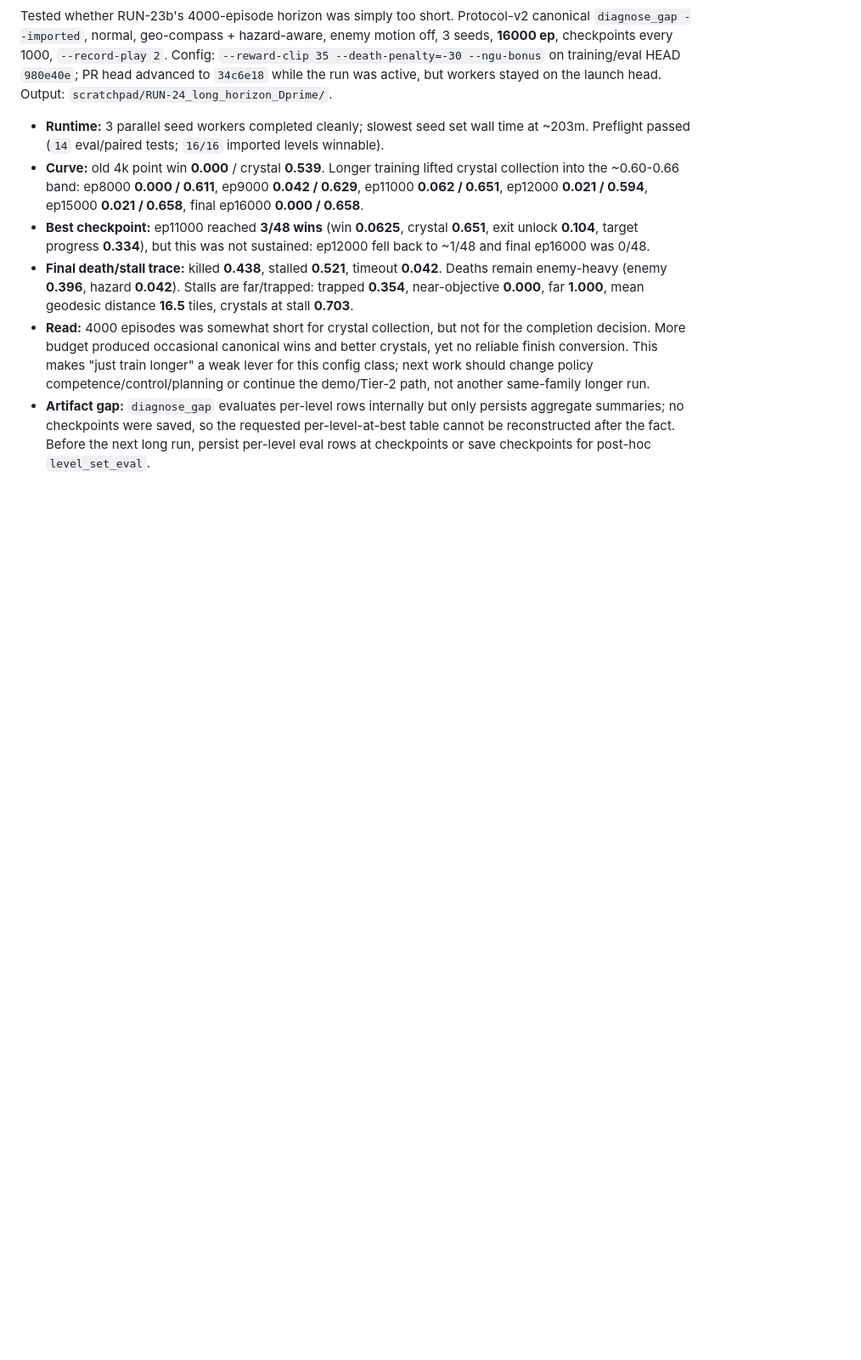
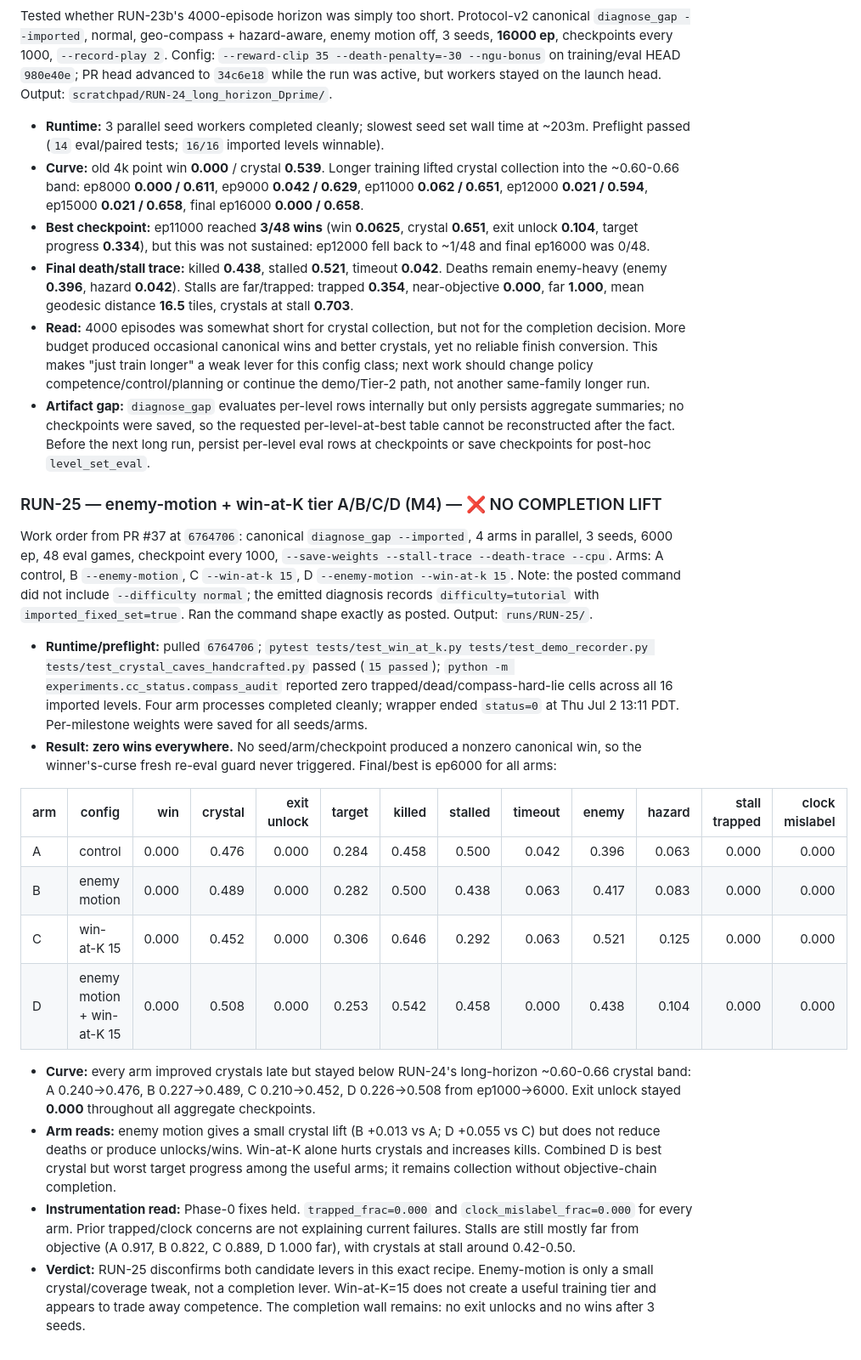
Before and after one commit to jtn0123/NN-Game1, a Markdown page: experiments/cc_status/RUN_LOG.md, the part around the change. Shown at 85% size. GitHub-like rendering; blank space fills up the shorter version.

Commit message:
Log RUN-25 result

```diff
--- a/experiments/cc_status/RUN_LOG.md
+++ b/experiments/cc_status/RUN_LOG.md
@@ -247,3 +247,20 @@ Tested whether RUN-23b's 4000-episode horizon was simply too short. Protocol-v2
 - **Final death/stall trace:** killed **0.438**, stalled **0.521**, timeout **0.042**. Deaths remain enemy-heavy (enemy **0.396**, hazard **0.042**). Stalls are far/trapped: trapped **0.354**, near-objective **0.000**, far **1.000**, mean geodesic distance **16.5** tiles, crystals at stall **0.703**.
 - **Read:** 4000 episodes was somewhat short for crystal collection, but not for the completion decision. More budget produced occasional canonical wins and better crystals, yet no reliable finish conversion. This makes "just train longer" a weak lever for this config class; next work should change policy competence/control/planning or continue the demo/Tier-2 path, not another same-family longer run.
 - **Artifact gap:** `diagnose_gap` evaluates per-level rows internally but only persists aggregate summaries; no checkpoints were saved, so the requested per-level-at-best table cannot be reconstructed after the fact. Before the next long run, persist per-level eval rows at checkpoints or save checkpoints for post-hoc `level_set_eval`.
+
+### RUN-25 — enemy-motion + win-at-K tier A/B/C/D (M4) — ❌ NO COMPLETION LIFT
+Work order from PR #37 at `6764706`: canonical `diagnose_gap --imported`, 4 arms in parallel, 3 seeds, 6000 ep, 48 eval games, checkpoint every 1000, `--save-weights --stall-trace --death-trace --cpu`. Arms: A control, B `--enemy-motion`, C `--win-at-k 15`, D `--enemy-motion --win-at-k 15`. Note: the posted command did not include `--difficulty normal`; the emitted diagnosis records `difficulty=tutorial` with `imported_fixed_set=true`. Ran the command shape exactly as posted. Output: `runs/RUN-25/`.
+- **Runtime/preflight:** pulled `6764706`; `pytest tests/test_win_at_k.py tests/test_demo_recorder.py tests/test_crystal_caves_handcrafted.py` passed (`15 passed`); `python -m experiments.cc_status.compass_audit` reported zero trapped/dead/compass-hard-lie cells across all 16 imported levels. Four arm processes completed cleanly; wrapper ended `status=0` at Thu Jul 2 13:11 PDT. Per-milestone weights were saved for all seeds/arms.
+- **Result: zero wins everywhere.** No seed/arm/checkpoint produced a nonzero canonical win, so the winner's-curse fresh re-eval guard never triggered. Final/best is ep6000 for all arms:
+
+| arm | config | win | crystal | exit unlock | target | killed | stalled | timeout | enemy | hazard | stall trapped | clock mislabel |
+|---|---|---:|---:|---:|---:|---:|---:|---:|---:|---:|---:|---:|
+| A | control | 0.000 | 0.476 | 0.000 | 0.284 | 0.458 | 0.500 | 0.042 | 0.396 | 0.063 | 0.000 | 0.000 |
+| B | enemy motion | 0.000 | 0.489 | 0.000 | 0.282 | 0.500 | 0.438 | 0.063 | 0.417 | 0.083 | 0.000 | 0.000 |
+| C | win-at-K 15 | 0.000 | 0.452 | 0.000 | 0.306 | 0.646 | 0.292 | 0.063 | 0.521 | 0.125 | 0.000 | 0.000 |
+| D | enemy motion + win-at-K 15 | 0.000 | 0.508 | 0.000 | 0.253 | 0.542 | 0.458 | 0.000 | 0.438 | 0.104 | 0.000 | 0.000 |
+
+- **Curve:** every arm improved crystals late but stayed below RUN-24's long-horizon ~0.60-0.66 crystal band: A 0.240→0.476, B 0.227→0.489, C 0.210→0.452, D 0.226→0.508 from ep1000→6000. Exit unlock stayed **0.000** throughout all aggregate checkpoints.
+- **Arm reads:** enemy motion gives a small crystal lift (B +0.013 vs A; D +0.055 vs C) but does not reduce deaths or produce unlocks/wins. Win-at-K alone hurts crystals and increases kills. Combined D is best crystal but worst target progress among the useful arms; it remains collection without objective-chain completion.
+- **Instrumentation read:** Phase-0 fixes held. `trapped_frac=0.000` and `clock_mislabel_frac=0.000` for every arm. Prior trapped/clock concerns are not explaining current failures. Stalls are still mostly far from objective (A 0.917, B 0.822, C 0.889, D 1.000 far), with crystals at stall around 0.42-0.50.
+- **Verdict:** RUN-25 disconfirms both candidate levers in this exact recipe. Enemy-motion is only a small crystal/coverage tweak, not a completion lever. Win-at-K=15 does not create a useful training tier and appears to trade away competence. The completion wall remains: no exit unlocks and no wins after 3 seeds.
```
